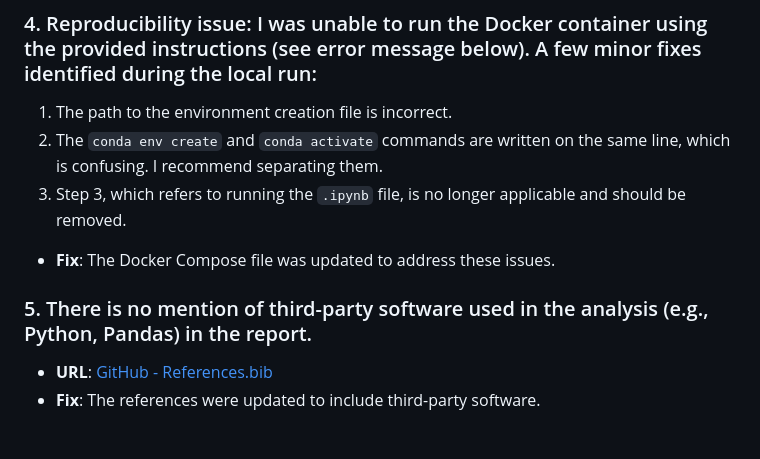
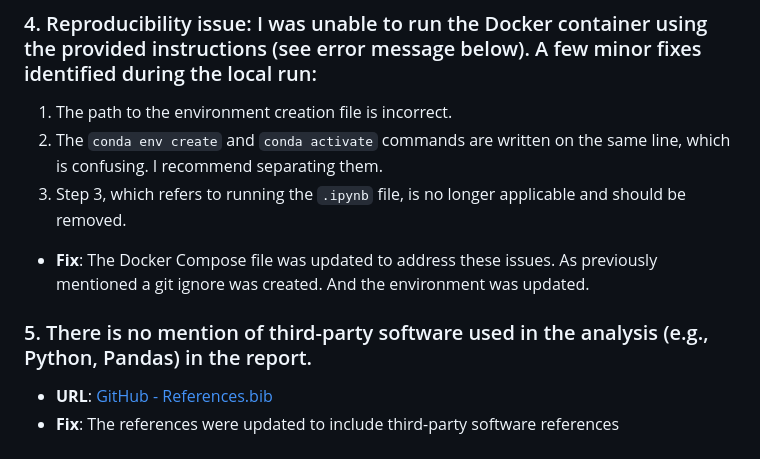
Before and after one commit to UBC-MDS/BankMarketingPreditions-, a Markdown page: CHANGELOG.md, the part around the change. GitHub-like rendering.

Commit message:
change log update

```diff
--- a/CHANGELOG.md
+++ b/CHANGELOG.md
@@ -18,11 +18,11 @@
    1. The path to the environment creation file is incorrect.
    2. The `conda env create` and `conda activate` commands are written on the same line, which is confusing. I recommend separating them.
    3. Step 3, which refers to running the `.ipynb` file, is no longer applicable and should be removed.
-   - **Fix**: The Docker Compose file was updated to address these issues.
+   - **Fix**: The Docker Compose file was updated to address these issues. As previously mentioned a git ignore was created. And the environment was updated.
 
 ### 5. There is no mention of third-party software used in the analysis (e.g., Python, Pandas) in the report.
    - **URL**: [GitHub - References.bib](https://github.com/UBC-MDS/BankMarketingPreditions-/blob/main/reports/references.bib)
-   - **Fix**: The references were updated to include third-party software.
+   - **Fix**: The references were updated to include third-party software references
 
 ### 6. The report file [bank_marketing_analysis.qmd](https://github.com/UBC-MDS/BankMarketingPreditions-/blob/main/reports/bank_marketing_analysis.qmd) contains hardcoded values (e.g., report numbers), which prevent the code from being reproducible if rerun. For example, the following screen captures show the Discussion sections with hardcoded results.
    - **Fix**: Refactoring of the code is currently in progress to make it more reproducible.
```
